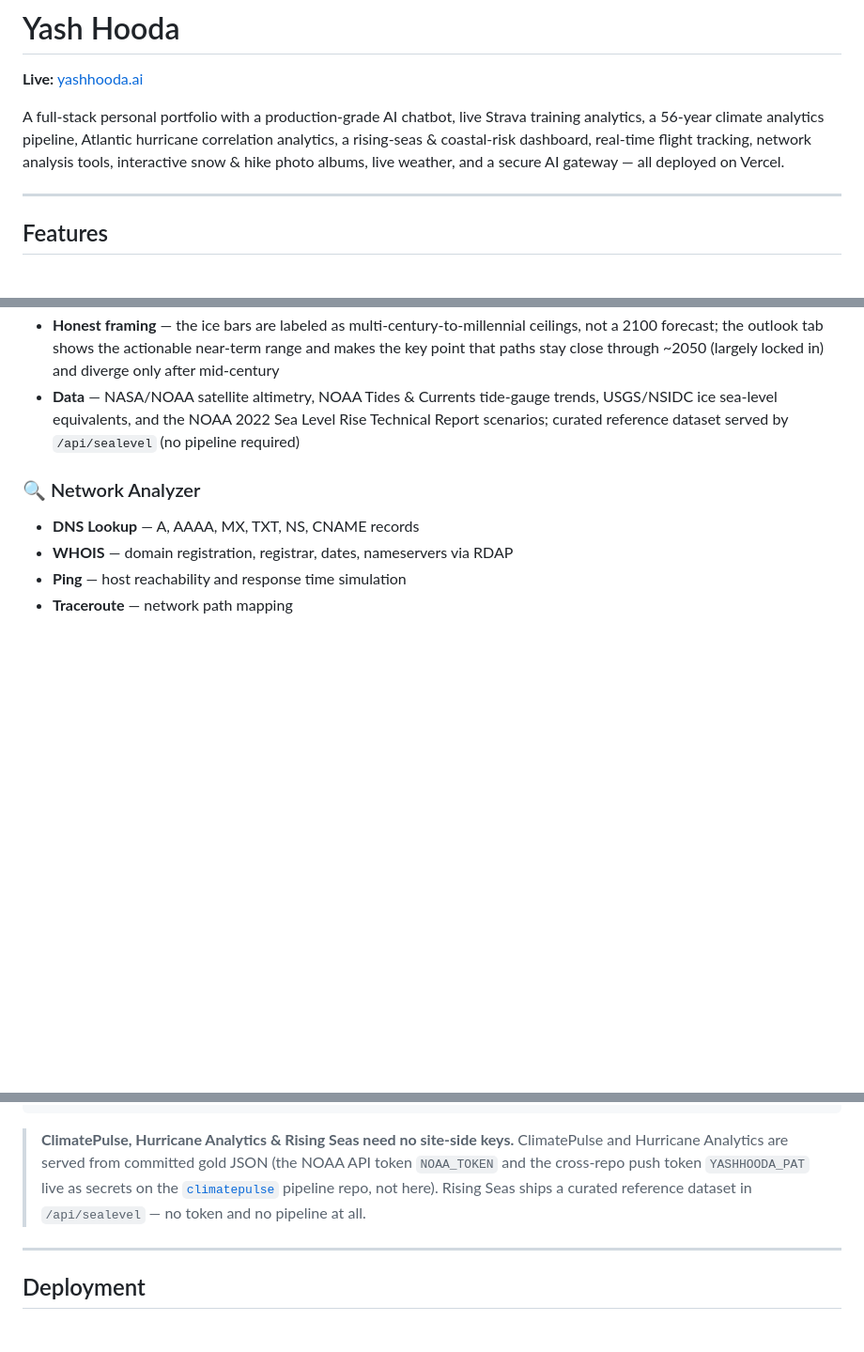
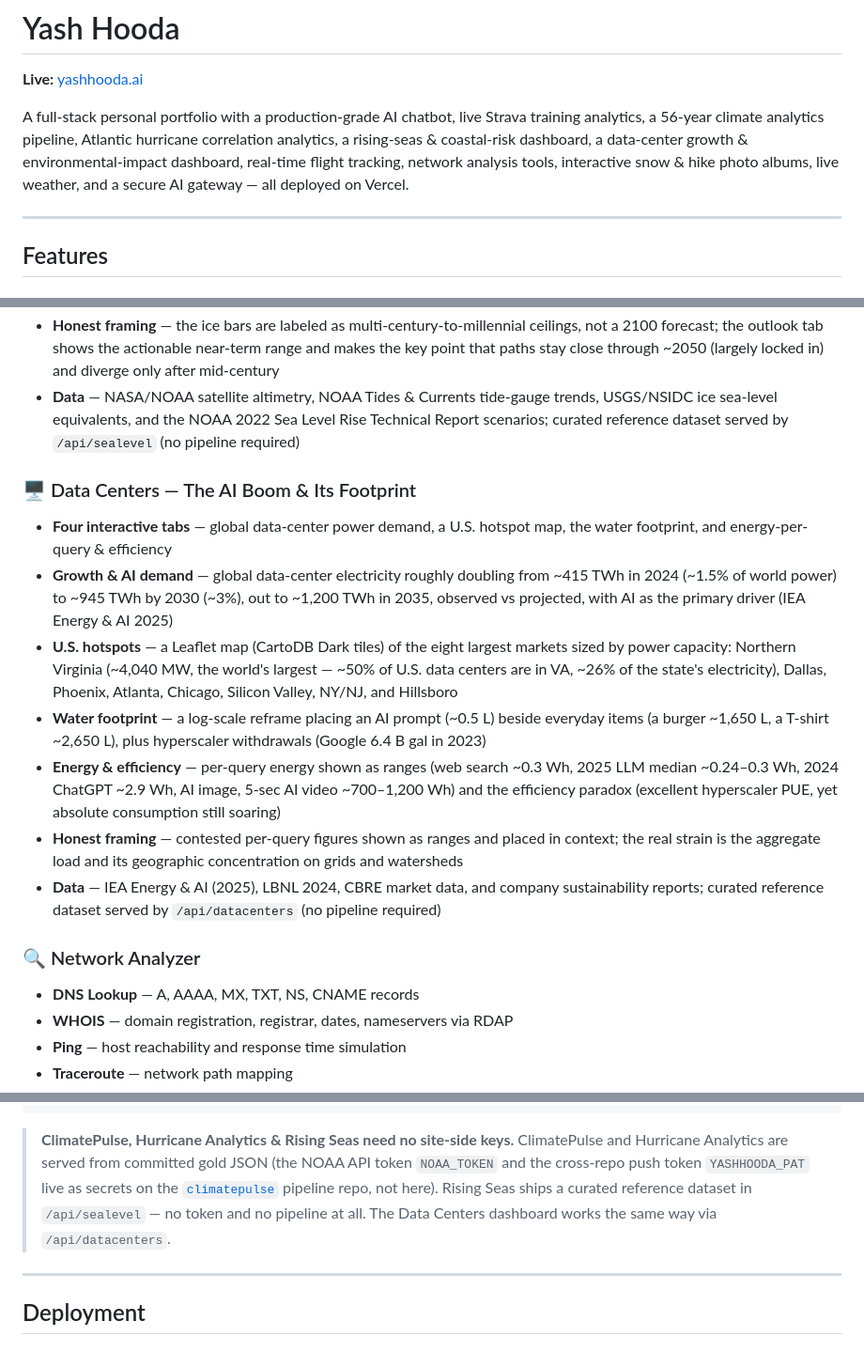
Before and after one commit to yashhooda1/yashhooda, a Markdown page: README.md, 3 parts joined by grey strips. Shown at 94% size. GitHub-like rendering; blank space fills up the shorter version.

Commit message:
Enhance README with Data Centers information
Updated the portfolio description and added details about the Data Centers dashboard, including its API and cost implications.

````diff
--- a/README.md
+++ b/README.md
@@ -1,7 +1,7 @@
 # Yash Hooda
 **Live:** [yashhooda.ai](https://www.yashhooda.ai)
 
-A full-stack personal portfolio with a production-grade AI chatbot, live Strava training analytics, a 56-year climate analytics pipeline, Atlantic hurricane correlation analytics, a rising-seas & coastal-risk dashboard, real-time flight tracking, network analysis tools, interactive snow & hike photo albums, live weather, and a secure AI gateway — all deployed on Vercel.
+A full-stack personal portfolio with a production-grade AI chatbot, live Strava training analytics, a 56-year climate analytics pipeline, Atlantic hurricane correlation analytics, a rising-seas & coastal-risk dashboard, a data-center growth & environmental-impact dashboard, real-time flight tracking, network analysis tools, interactive snow & hike photo albums, live weather, and a secure AI gateway — all deployed on Vercel.
 
 ---
 
@@ -52,6 +52,15 @@ A full-stack personal portfolio with a production-grade AI chatbot, live Strava
 - **Honest framing** — the ice bars are labeled as multi-century-to-millennial ceilings, not a 2100 forecast; the outlook tab shows the actionable near-term range and makes the key point that paths stay close through ~2050 (largely locked in) and diverge only after mid-century
 - **Data** — NASA/NOAA satellite altimetry, NOAA Tides & Currents tide-gauge trends, USGS/NSIDC ice sea-level equivalents, and the NOAA 2022 Sea Level Rise Technical Report scenarios; curated reference dataset served by `/api/sealevel` (no pipeline required)
 
+### 🖥️ Data Centers — The AI Boom & Its Footprint
+- **Four interactive tabs** — global data-center power demand, a U.S. hotspot map, the water footprint, and energy-per-query & efficiency
+- **Growth & AI demand** — global data-center electricity roughly doubling from ~415 TWh in 2024 (~1.5% of world power) to ~945 TWh by 2030 (~3%), out to ~1,200 TWh in 2035, observed vs projected, with AI as the primary driver (IEA Energy & AI 2025)
+- **U.S. hotspots** — a Leaflet map (CartoDB Dark tiles) of the eight largest markets sized by power capacity: Northern Virginia (~4,040 MW, the world's largest — ~50% of U.S. data centers are in VA, ~26% of the state's electricity), Dallas, Phoenix, Atlanta, Chicago, Silicon Valley, NY/NJ, and Hillsboro
+- **Water footprint** — a log-scale reframe placing an AI prompt (~0.5 L) beside everyday items (a burger ~1,650 L, a T-shirt ~2,650 L), plus hyperscaler withdrawals (Google 6.4 B gal in 2023)
+- **Energy & efficiency** — per-query energy shown as ranges (web search ~0.3 Wh, 2025 LLM median ~0.24–0.3 Wh, 2024 ChatGPT ~2.9 Wh, AI image, 5-sec AI video ~700–1,200 Wh) and the efficiency paradox (excellent hyperscaler PUE, yet absolute consumption still soaring)
+- **Honest framing** — contested per-query figures shown as ranges and placed in context; the real strain is the aggregate load and its geographic concentration on grids and watersheds
+- **Data** — IEA Energy & AI (2025), LBNL 2024, CBRE market data, and company sustainability reports; curated reference dataset served by `/api/datacenters` (no pipeline required)
+
 ### 🔍 Network Analyzer
 - **DNS Lookup** — A, AAAA, MX, TXT, NS, CNAME records
 - **WHOIS** — domain registration, registrar, dates, nameservers via RDAP
@@ -147,7 +158,7 @@ UPSTASH_REDIS_REST_TOKEN=...
 AVIATIONSTACK_API_KEY=...
 ```
 
-> **ClimatePulse, Hurricane Analytics & Rising Seas need no site-side keys.** ClimatePulse and Hurricane Analytics are served from committed gold JSON (the NOAA API token `NOAA_TOKEN` and the cross-repo push token `YASHHOODA_PAT` live as secrets on the [`climatepulse`](https://github.com/yashhooda1/climatepulse) pipeline repo, not here). Rising Seas ships a curated reference dataset in `/api/sealevel` — no token and no pipeline at all.
+> **ClimatePulse, Hurricane Analytics & Rising Seas need no site-side keys.** ClimatePulse and Hurricane Analytics are served from committed gold JSON (the NOAA API token `NOAA_TOKEN` and the cross-repo push token `YASHHOODA_PAT` live as secrets on the [`climatepulse`](https://github.com/yashhooda1/climatepulse) pipeline repo, not here). Rising Seas ships a curated reference dataset in `/api/sealevel` — no token and no pipeline at all. The Data Centers dashboard works the same way via `/api/datacenters`.
 
 ---
 
````
Also changed, not shown: other parts of README.md (+4 -1 lines).
